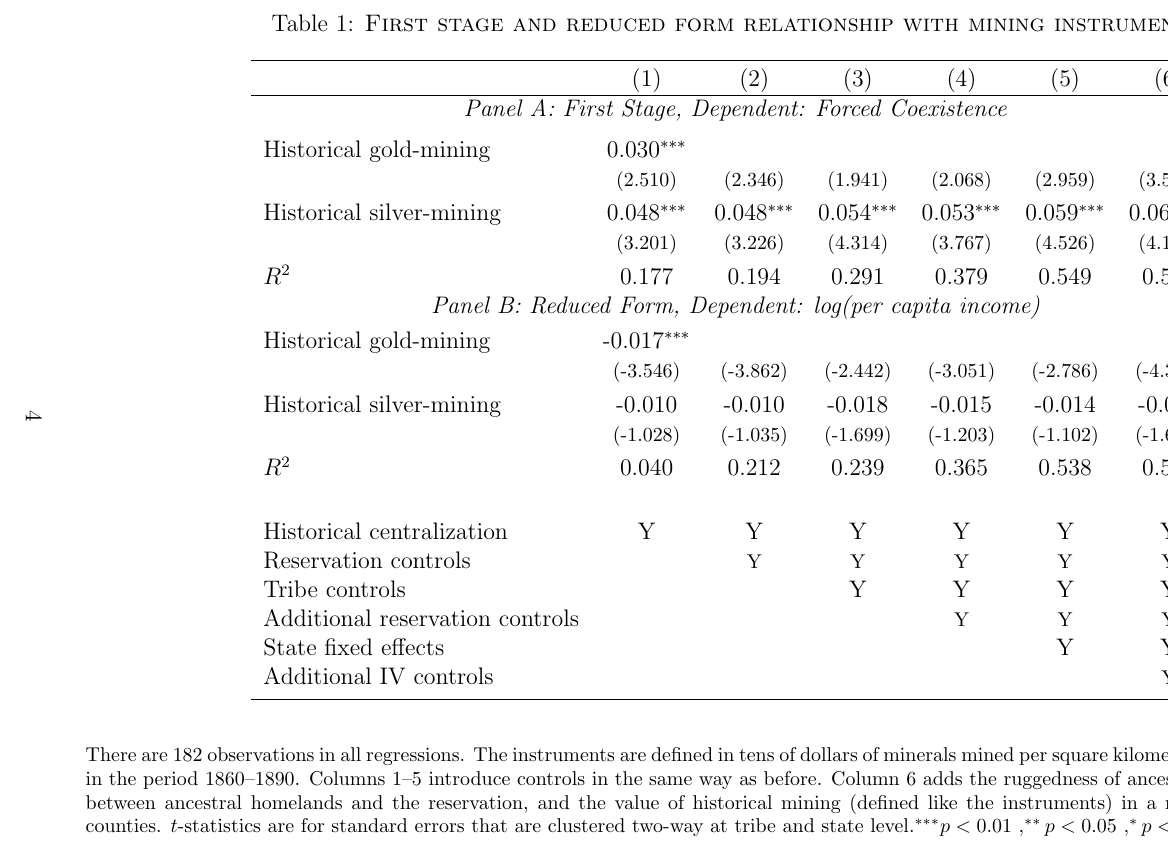
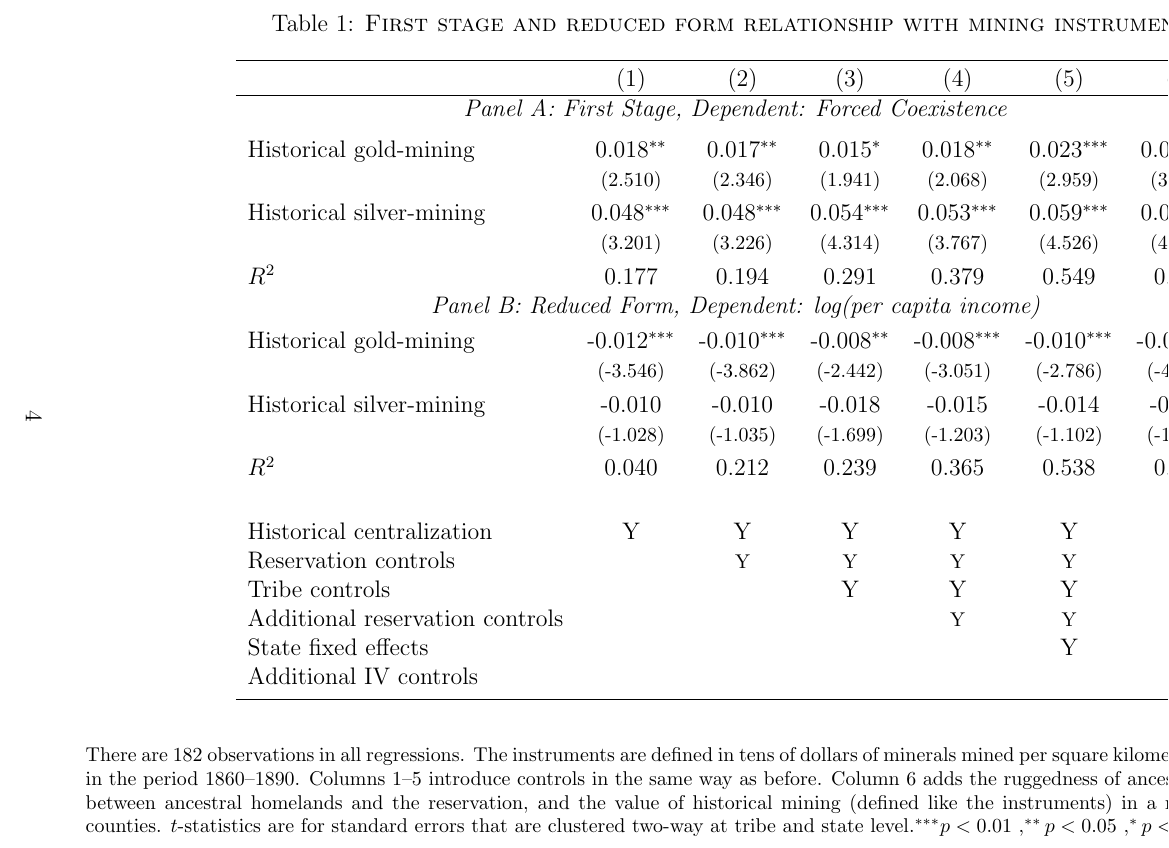
Before and after one commit to jmquintero925/EA3-Midterm-JMQ, a LaTeX document (main.tex, which reads Tables/tab4_rf.tex): part of page 4 of 6, cut so that both start at the same text. Compiled offline with pdfLaTeX.

Commit message:
Correction to Table 4

```diff
--- a/Tables/tab4_rf.tex
+++ b/Tables/tab4_rf.tex
@@ -2,13 +2,13 @@
 \begin{tabular}{lcccccc}
 \hline \noalign{\smallskip} & (1) & (2) & (3) & (4) & (5) & (6)\\
 \hline \multicolumn{7}{c}{\textit{Panel A: First Stage, Dependent: Forced Coexistence}}\\
-\noalign{\smallskip}\noalign{\smallskip}Historical gold-mining & 0.030$ ^{***}$ \\
+\noalign{\smallskip}\noalign{\smallskip}Historical gold-mining & 0.018$ ^{**}$ & 0.017$ ^{**}$ & 0.015$ ^*$ & 0.018$ ^{**}$ & 0.023$ ^{***}$ & 0.030$ ^{***}$\\
  & \begin{footnotesize}(2.510)\end{footnotesize} & \begin{footnotesize}(2.346)\end{footnotesize} & \begin{footnotesize}(1.941)\end{footnotesize} & \begin{footnotesize}(2.068)\end{footnotesize} & \begin{footnotesize}(2.959)\end{footnotesize} & \begin{footnotesize}(3.567)\end{footnotesize}\\
 \noalign{\smallskip}Historical silver-mining & 0.048$ ^{***}$ & 0.048$ ^{***}$ & 0.054$ ^{***}$ & 0.053$ ^{***}$ & 0.059$ ^{***}$ & 0.062$ ^{***}$\\
  & \begin{footnotesize}(3.201)\end{footnotesize} & \begin{footnotesize}(3.226)\end{footnotesize} & \begin{footnotesize}(4.314)\end{footnotesize} & \begin{footnotesize}(3.767)\end{footnotesize} & \begin{footnotesize}(4.526)\end{footnotesize} & \begin{footnotesize}(4.181)\end{footnotesize}\\
 \noalign{\smallskip}$ R^2$ & 0.177 & 0.194 & 0.291 & 0.379 & 0.549 & 0.555\\
-\multicolumn{7}{c}{\textit{Panel B: Reduced Form, Dependent: log(per capita income)}} \\
-\noalign{\smallskip}Historical gold-mining & -0.017$ ^{***}$ \\
+\multicolumn{7}{c}{\textit{Panel B: Reduced Form, Dependent: log(per capita income)}}\\
+\noalign{\smallskip}Historical gold-mining & -0.012$ ^{***}$ & -0.010$ ^{***}$ & -0.008$ ^{**}$ & -0.008$ ^{***}$ & -0.010$ ^{***}$ & -0.017$ ^{***}$\\
  & \begin{footnotesize}(-3.546)\end{footnotesize} & \begin{footnotesize}(-3.862)\end{footnotesize} & \begin{footnotesize}(-2.442)\end{footnotesize} & \begin{footnotesize}(-3.051)\end{footnotesize} & \begin{footnotesize}(-2.786)\end{footnotesize} & \begin{footnotesize}(-4.326)\end{footnotesize}\\
 \noalign{\smallskip}Historical silver-mining & -0.010 & -0.010 & -0.018 & -0.015 & -0.014 & -0.019\\
  & \begin{footnotesize}(-1.028)\end{footnotesize} & \begin{footnotesize}(-1.035)\end{footnotesize} & \begin{footnotesize}(-1.699)\end{footnotesize} & \begin{footnotesize}(-1.203)\end{footnotesize} & \begin{footnotesize}(-1.102)\end{footnotesize} & \begin{footnotesize}(-1.668)\end{footnotesize}\\
@@ -20,5 +20,5 @@ Tribe controls &  &  & Y & Y & Y & Y\\
 Additional reservation controls & \begin{footnotesize}\end{footnotesize} & \begin{footnotesize}\end{footnotesize} & \begin{footnotesize}\end{footnotesize} & \begin{footnotesize}Y\end{footnotesize} & \begin{footnotesize}Y\end{footnotesize} & \begin{footnotesize}Y\end{footnotesize}\\
 State fixed effects &  &  &  &  & Y & Y\\
 Additional IV controls & \begin{footnotesize}\end{footnotesize} & \begin{footnotesize}\end{footnotesize} & \begin{footnotesize}\end{footnotesize} & \begin{footnotesize}\end{footnotesize} & \begin{footnotesize}\end{footnotesize} & \begin{footnotesize}Y\end{footnotesize}\\
-\noalign{\smallskip}\hline\end{tabular}
+\noalign{\smallskip}\hline\end{tabular}\\
 \end{center}
```
